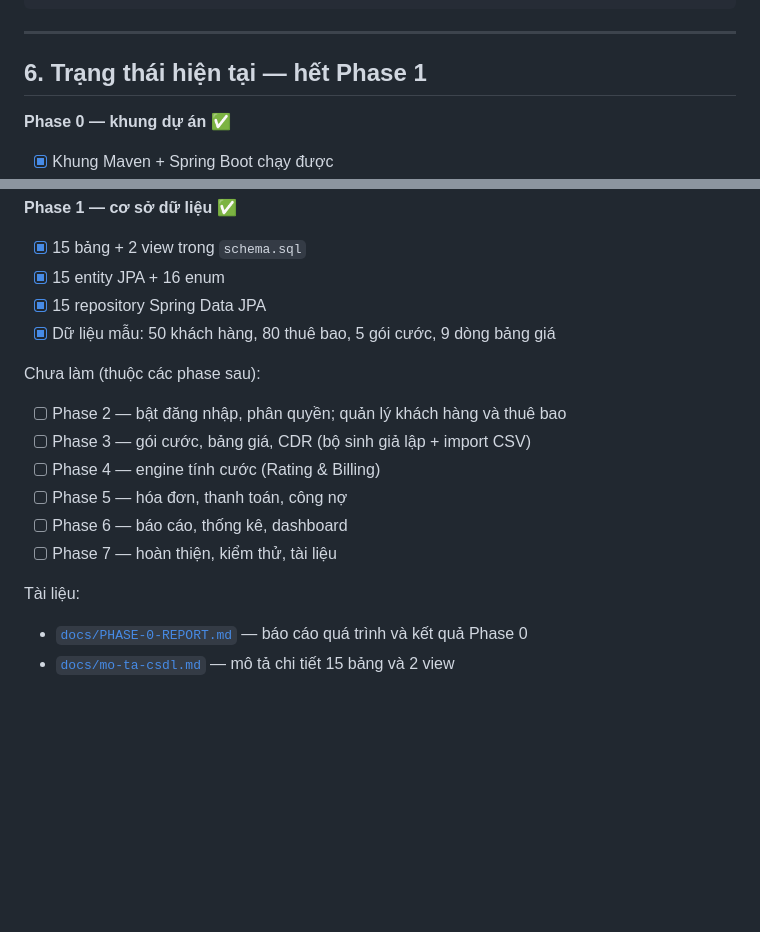
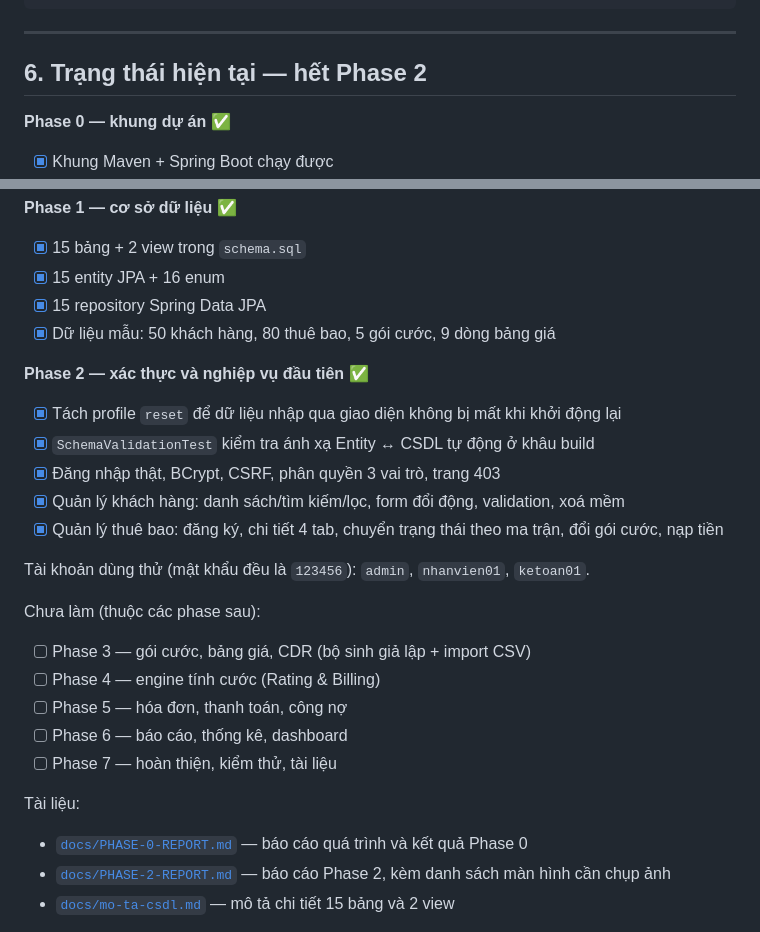
Before and after one commit to hanzo30092003-dev/vnpt-billing, a Markdown page: README.md, 2 parts joined by grey strips. GitHub-like rendering; blank space fills up the shorter version.

```diff
--- a/README.md
+++ b/README.md
@@ -178,7 +178,7 @@ vnpt-billing/
 
 ---
 
-## 6. Trạng thái hiện tại — hết Phase 1
+## 6. Trạng thái hiện tại — hết Phase 2
 
 **Phase 0 — khung dự án** ✅
 
@@ -195,9 +195,19 @@ vnpt-billing/
 - [x] 15 repository Spring Data JPA
 - [x] Dữ liệu mẫu: 50 khách hàng, 80 thuê bao, 5 gói cước, 9 dòng bảng giá
 
+**Phase 2 — xác thực và nghiệp vụ đầu tiên** ✅
+
+- [x] Tách profile `reset` để dữ liệu nhập qua giao diện không bị mất khi khởi động lại
+- [x] `SchemaValidationTest` kiểm tra ánh xạ Entity ↔ CSDL tự động ở khâu build
+- [x] Đăng nhập thật, BCrypt, CSRF, phân quyền 3 vai trò, trang 403
+- [x] Quản lý khách hàng: danh sách/tìm kiếm/lọc, form đổi động, validation, xoá mềm
+- [x] Quản lý thuê bao: đăng ký, chi tiết 4 tab, chuyển trạng thái theo ma trận,
+      đổi gói cước, nạp tiền
+
+Tài khoản dùng thử (mật khẩu đều là `123456`): `admin`, `nhanvien01`, `ketoan01`.
+
 Chưa làm (thuộc các phase sau):
 
-- [ ] Phase 2 — bật đăng nhập, phân quyền; quản lý khách hàng và thuê bao
 - [ ] Phase 3 — gói cước, bảng giá, CDR (bộ sinh giả lập + import CSV)
 - [ ] Phase 4 — engine tính cước (Rating & Billing)
 - [ ] Phase 5 — hóa đơn, thanh toán, công nợ
@@ -207,6 +217,7 @@ Chưa làm (thuộc các phase sau):
 Tài liệu:
 
 - [`docs/PHASE-0-REPORT.md`](docs/PHASE-0-REPORT.md) — báo cáo quá trình và kết quả Phase 0
+- [`docs/PHASE-2-REPORT.md`](docs/PHASE-2-REPORT.md) — báo cáo Phase 2, kèm danh sách màn hình cần chụp ảnh
 - [`docs/mo-ta-csdl.md`](docs/mo-ta-csdl.md) — mô tả chi tiết 15 bảng và 2 view
 
 > ⚠️ **CSDL bị dựng lại mỗi lần khởi động.** `application.yml` đặt
```
Also changed, not shown: docs/PHASE-2-REPORT.md (added, +468 -0 lines).
